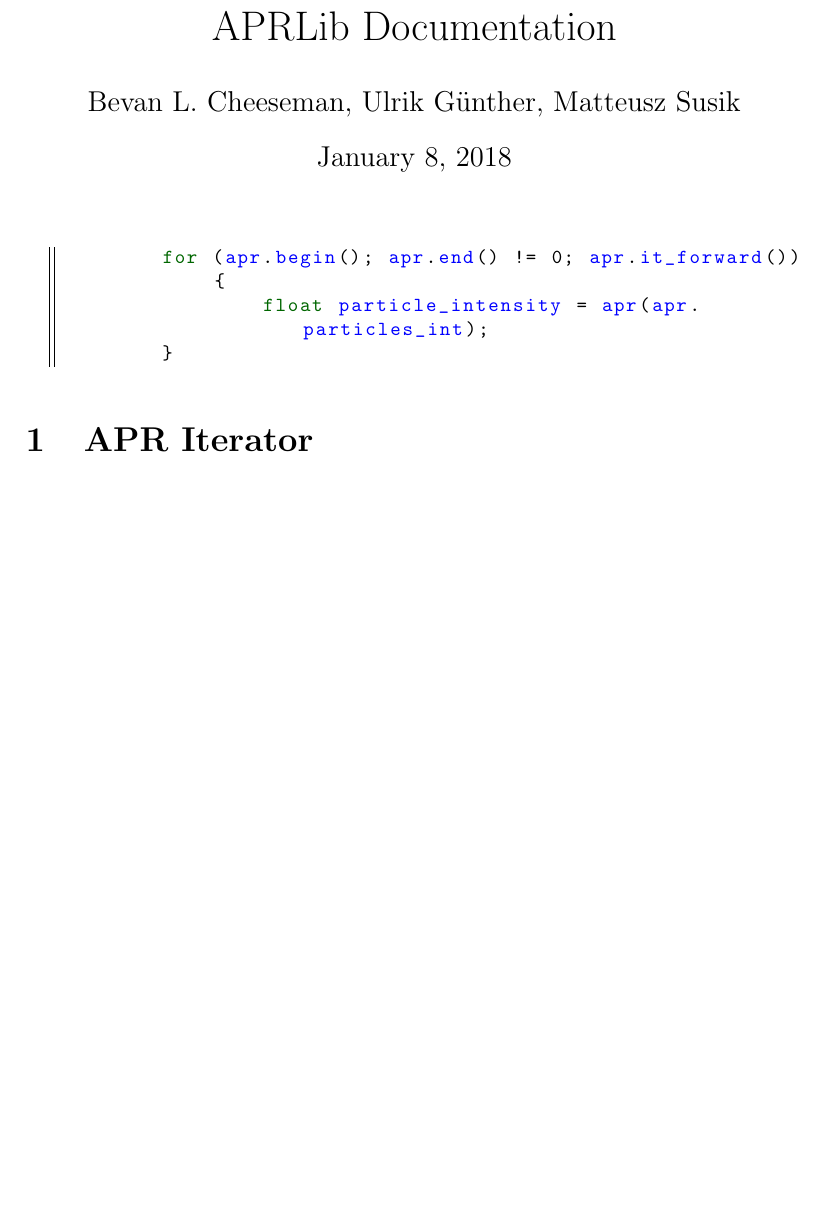
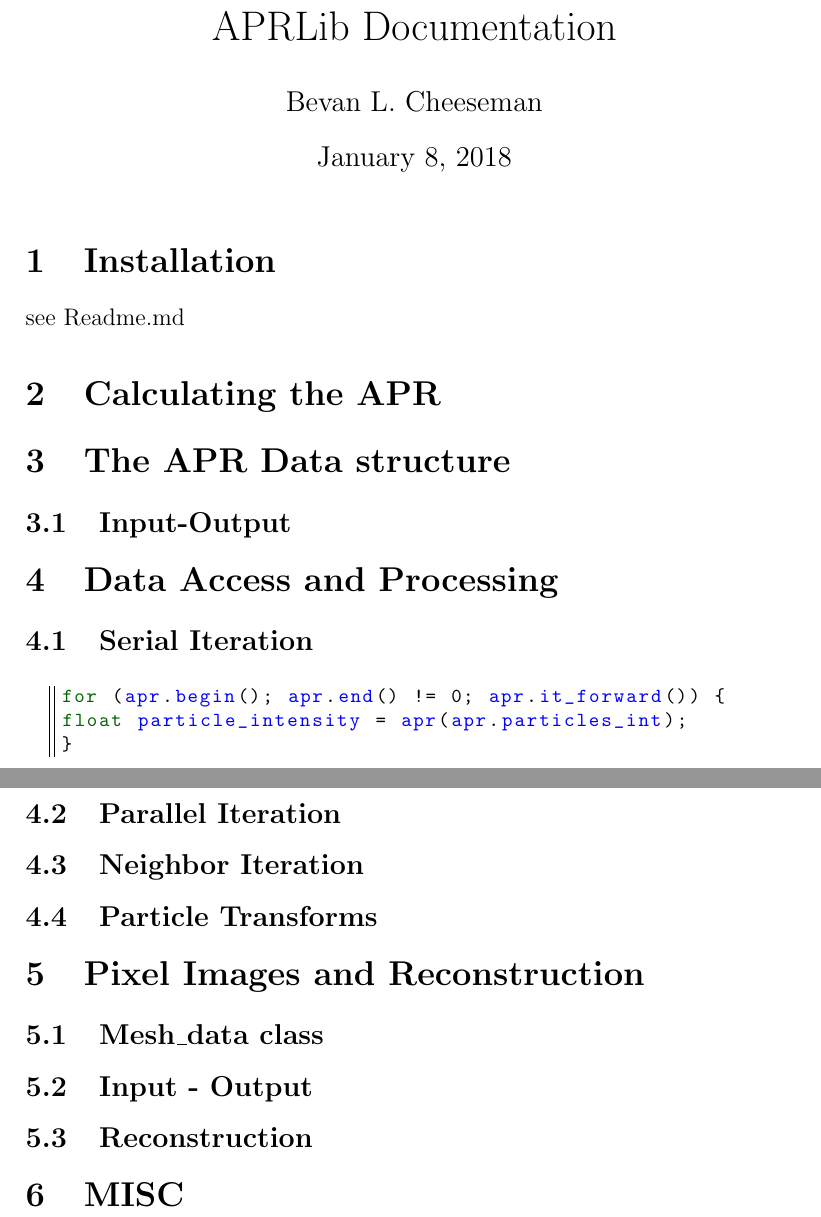
Before and after one commit to AdaptiveParticles/LibAPR, a LaTeX document (documentation/lib_guide/lib_guide.tex): part of the page before the commit and two parts of pages 1 and 2 of 2 after it, the two joined at a grey line, cut so that both start at the same text, the shorter picture padded with empty space. Compiled offline with pdfLaTeX.

```diff
--- a/documentation/lib_guide/lib_guide.tex
+++ b/documentation/lib_guide/lib_guide.tex
@@ -36,13 +36,50 @@
 
 \maketitle
 
+\section{Installation}
+see Readme.md
+
+\section{Calculating the APR}
+
+\section{The APR Data structure}
+
+
+\subsection{Input-Output}
+
+\section{Data Access and Processing}
+
+
+\subsection{Serial Iteration}
+
 \begin{lstlisting}
-	for (apr.begin(); apr.end() != 0; apr.it_forward()) {
-		float particle_intensity = apr(apr.particles_int);
-	}
+for (apr.begin(); apr.end() != 0; apr.it_forward()) {
+float particle_intensity = apr(apr.particles_int);
+}
 \end{lstlisting}
 
-\section{APR Iterator}
+\subsection{Parallel Iteration}
+
+
+\subsection{Neighbor Iteration}
+
+
+\subsection{Particle Transforms}
+
+\section{Pixel Images and Reconstruction}
+\subsection{Mesh\_data class}
+
+\subsection{Input - Output}
+
+\subsection{Reconstruction}
+
+\section{MISC}
+
+
+
+
+
+
+
 
 
 
```
Also changed, not shown: documentation/lib_guide/lib_guide.pdf, documentation/lib_guide/lib_guide.tex (2 more changed lines), 8 other files.
